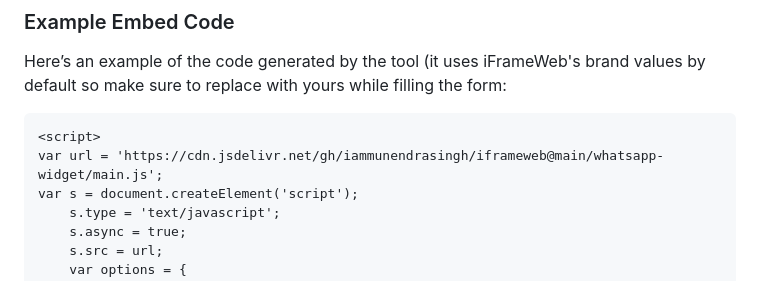
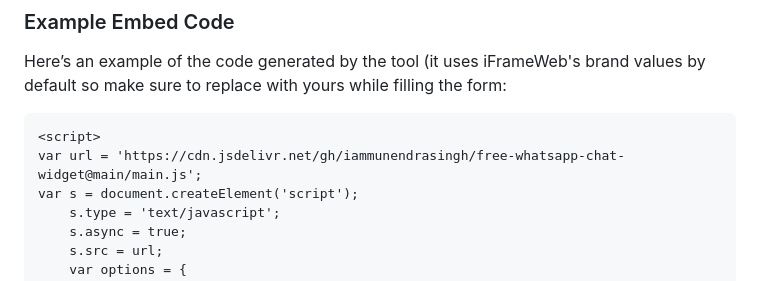
Before and after one commit to iammunendrasingh/free-whatsapp-chat-widget, a Markdown page: README.md, the part around the change. Rendered like a GitHub page.

````diff
--- a/README.md
+++ b/README.md
@@ -35,7 +35,7 @@ Here’s an example of the code generated by the tool (it uses iFrameWeb's brand
 
 ```html
 <script>
-var url = 'https://cdn.jsdelivr.net/gh/iammunendrasingh/iframeweb@main/whatsapp-widget/main.js';
+var url = 'https://cdn.jsdelivr.net/gh/iammunendrasingh/free-whatsapp-chat-widget@main/main.js';
 var s = document.createElement('script');
     s.type = 'text/javascript';
     s.async = true;
````
